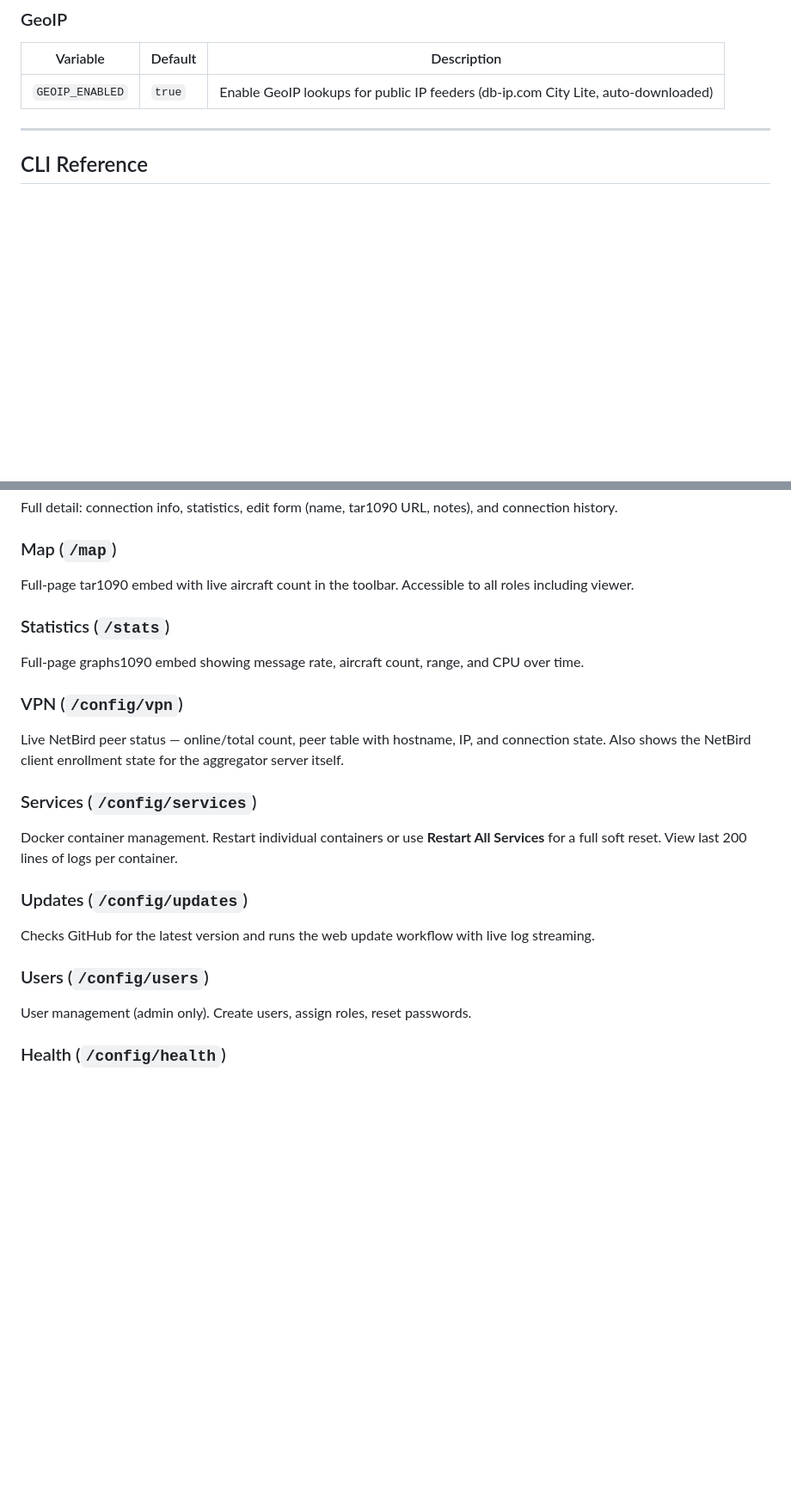
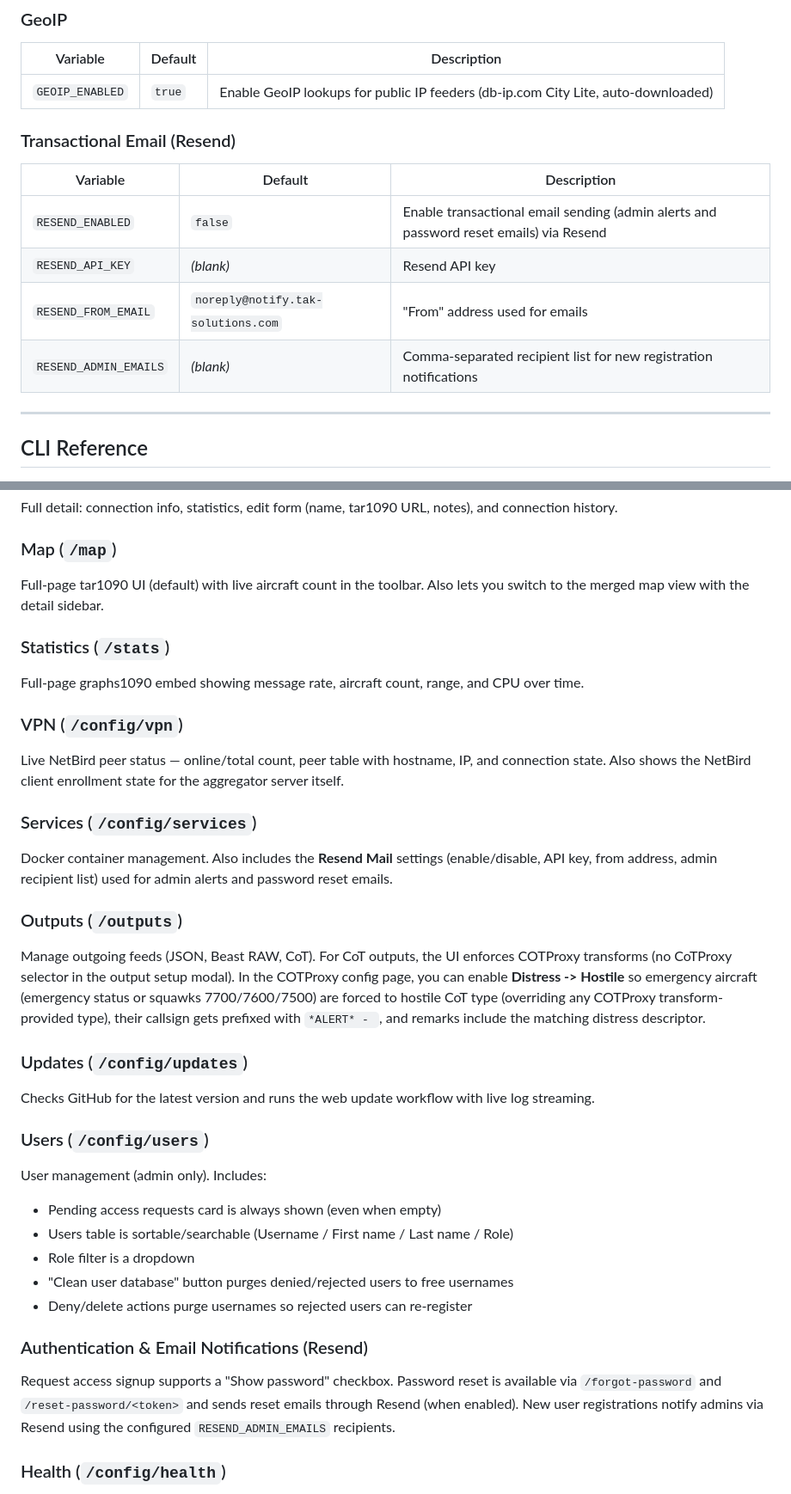
Before and after one commit to cfd2474/TAKNET-PS_Aggregator, a Markdown page: README.md, 2 parts joined by grey strips. Shown at 86% size. Rendered like a GitHub page; blank space fills up the shorter version.

Commit message:
Add transactional email support via Resend in README. Update user management features and clarify map view description.

```diff
--- a/README.md
+++ b/README.md
@@ -181,6 +181,15 @@ NetBird is the primary feeder connectivity method. For setup documentation see h
 |----------|---------|-------------|
 | `GEOIP_ENABLED` | `true` | Enable GeoIP lookups for public IP feeders (db-ip.com City Lite, auto-downloaded) |
 
+### Transactional Email (Resend)
+
+| Variable | Default | Description |
+|----------|---------|-------------|
+| `RESEND_ENABLED` | `false` | Enable transactional email sending (admin alerts and password reset emails) via Resend |
+| `RESEND_API_KEY` | *(blank)* | Resend API key |
+| `RESEND_FROM_EMAIL` | `noreply@notify.tak-solutions.com` | "From" address used for emails |
+| `RESEND_ADMIN_EMAILS` | *(blank)* | Comma-separated recipient list for new registration notifications |
+
 ---
 
 ## CLI Reference
@@ -213,7 +222,7 @@ Sortable, filterable table of all registered feeders. Filter by status and conne
 Full detail: connection info, statistics, edit form (name, tar1090 URL, notes), and connection history.
 
 ### Map (`/map`)
-Full-page tar1090 embed with live aircraft count in the toolbar. Accessible to all roles including viewer.
+Full-page tar1090 UI (default) with live aircraft count in the toolbar. Also lets you switch to the merged map view with the detail sidebar.
 
 ### Statistics (`/stats`)
 Full-page graphs1090 embed showing message rate, aircraft count, range, and CPU over time.
@@ -222,13 +231,24 @@ Full-page graphs1090 embed showing message rate, aircraft count, range, and CPU
 Live NetBird peer status — online/total count, peer table with hostname, IP, and connection state. Also shows the NetBird client enrollment state for the aggregator server itself.
 
 ### Services (`/config/services`)
-Docker container management. Restart individual containers or use **Restart All Services** for a full soft reset. View last 200 lines of logs per container.
+Docker container management. Also includes the **Resend Mail** settings (enable/disable, API key, from address, admin recipient list) used for admin alerts and password reset emails.
+
+### Outputs (`/outputs`)
+Manage outgoing feeds (JSON, Beast RAW, CoT). For CoT outputs, the UI enforces COTProxy transforms (no CoTProxy selector in the output setup modal). In the COTProxy config page, you can enable **Distress -> Hostile** so emergency aircraft (emergency status or squawks 7700/7600/7500) are forced to hostile CoT type (overriding any COTProxy transform-provided type), their callsign gets prefixed with `*ALERT* - `, and remarks include the matching distress descriptor.
 
 ### Updates (`/config/updates`)
 Checks GitHub for the latest version and runs the web update workflow with live log streaming.
 
 ### Users (`/config/users`)
-User management (admin only). Create users, assign roles, reset passwords.
+User management (admin only). Includes:
+- Pending access requests card is always shown (even when empty)
+- Users table is sortable/searchable (Username / First name / Last name / Role)
+- Role filter is a dropdown
+- "Clean user database" button purges denied/rejected users to free usernames
+- Deny/delete actions purge usernames so rejected users can re-register
+
+### Authentication & Email Notifications (Resend)
+Request access signup supports a "Show password" checkbox. Password reset is available via `/forgot-password` and `/reset-password/<token>` and sends reset emails through Resend (when enabled). New user registrations notify admins via Resend using the configured `RESEND_ADMIN_EMAILS` recipients.
 
 ### Health (`/config/health`)
 CPU, memory, disk and top processes. **Server-wide view:** the installer runs a host-side script every 30s (systemd timer) that writes snapshots to `var/health_history.json`; the dashboard mounts `var` and uses this for overview, history chart, and top processes (e.g. netbird, readsb, python) so you can see what drives CPU spikes. Requires `python3` and `psutil` on the host (installer installs psutil if needed). Without it, the page shows container-only metrics (mainly gunicorn). **Active feeder count** is shown in the Overview for capacity planning.
```
